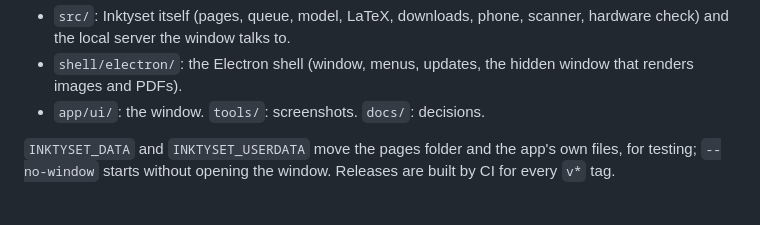
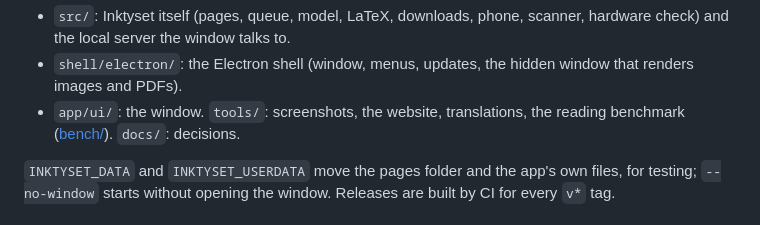
Before and after one commit to sigmaSd/inktyset, a Markdown page: README.md, the part around one of its changes. Drawn GitHub-style.

```diff
--- a/README.md
+++ b/README.md
@@ -101,7 +129,8 @@ vp run dist         # installers for this system, into dist/packages/
   local server the window talks to.
 - `shell/electron/`: the Electron shell (window, menus, updates, the hidden window that renders images and
   PDFs).
-- `app/ui/`: the window. `tools/`: screenshots. `docs/`: decisions.
+- `app/ui/`: the window. `tools/`: screenshots, the website, translations, the reading benchmark
+  ([bench/](bench/README.md)). `docs/`: decisions.
 
 `INKTYSET_DATA` and `INKTYSET_USERDATA` move the pages folder and the app's own files, for testing;
 `--no-window` starts without opening the window. Releases are built by CI for every `v*` tag.
```
Also changed, not shown: other parts of README.md (+28 -0 lines), docs/screenshots/compare-models-dark.png (added), docs/screenshots/compare-models-reading-dark.png (added), site/screenshots/compare-models-dark.png (added), site/screenshots/compare-models-reading-dark.png (added), 6 other files.
